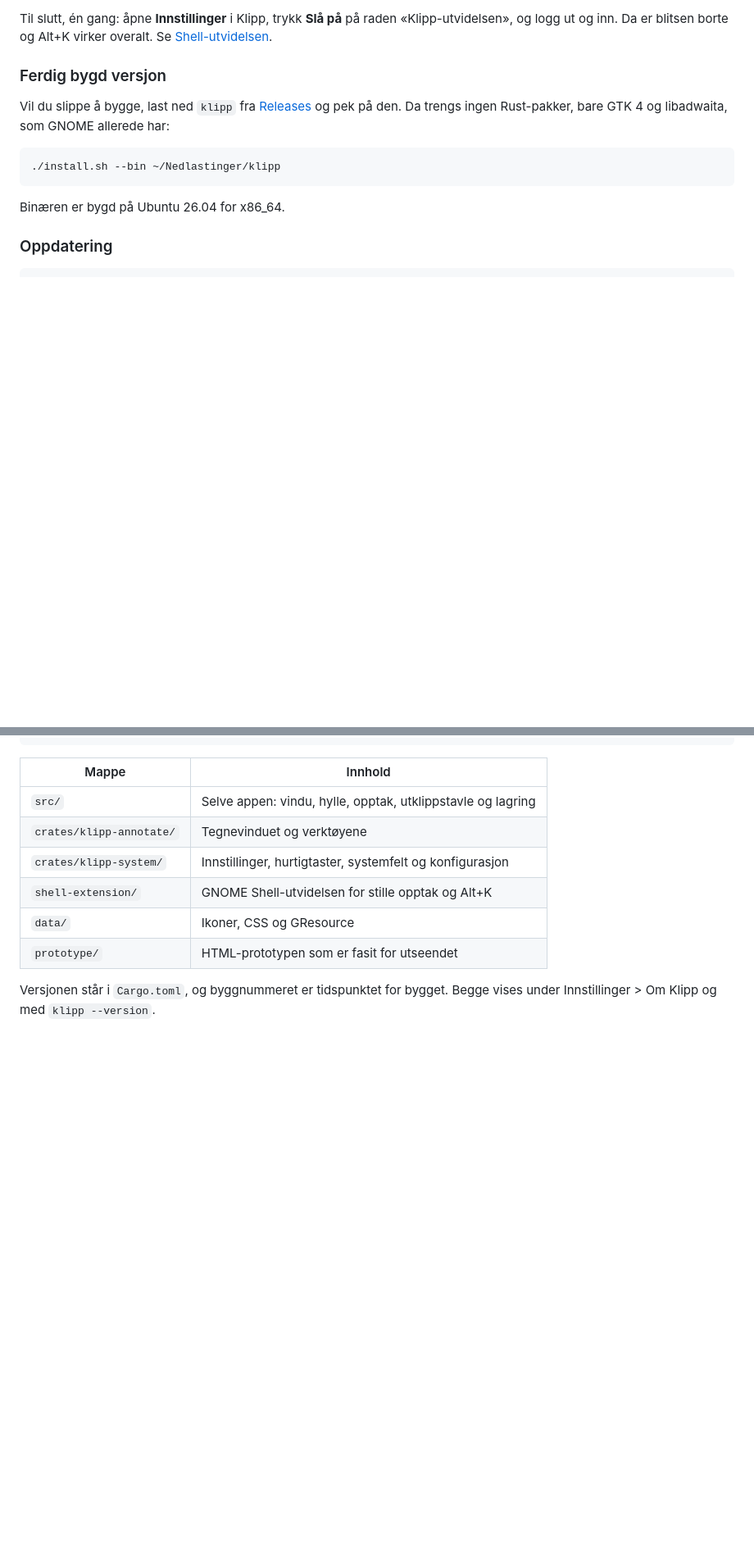
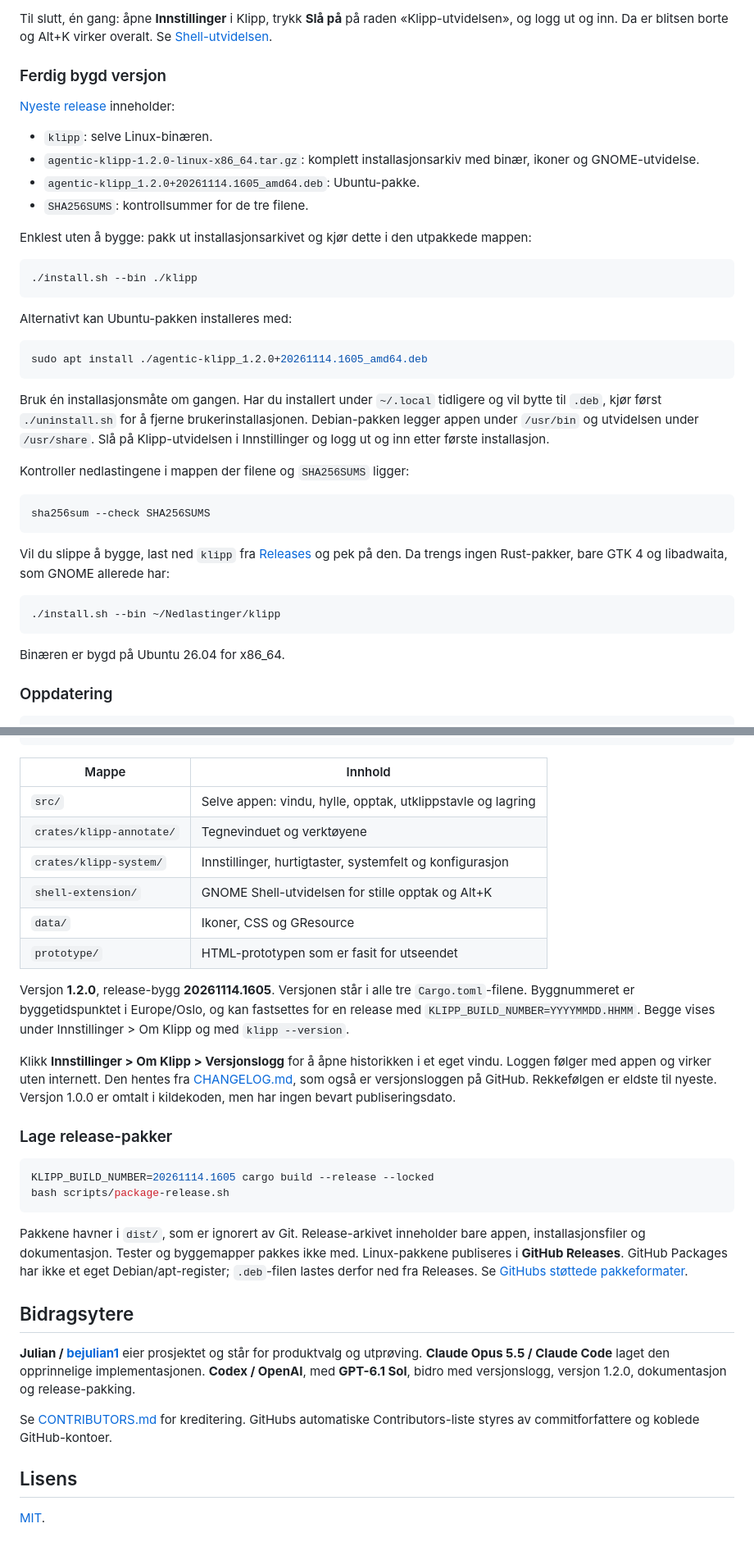
Before and after one commit to bejulian1/agentic-klipp, a Markdown page: README.md, 2 parts joined by grey strips. Shown at 82% size. Drawn GitHub-style; blank space fills up the shorter version.

````diff
--- a/README.md
+++ b/README.md
@@ -43,6 +62,37 @@ Til slutt, én gang: åpne **Innstillinger** i Klipp, trykk **Slå på** på rad
 [Shell-utvidelsen](#shell-utvidelsen).
 
 ### Ferdig bygd versjon
+
+[Nyeste release](https://github.com/bejulian1/agentic-klipp/releases/latest) inneholder:
+
+- `klipp`: selve Linux-binæren.
+- `agentic-klipp-1.2.0-linux-x86_64.tar.gz`: komplett installasjonsarkiv med binær, ikoner og GNOME-utvidelse.
+- `agentic-klipp_1.2.0+20261114.1605_amd64.deb`: Ubuntu-pakke.
+- `SHA256SUMS`: kontrollsummer for de tre filene.
+
+Enklest uten å bygge: pakk ut installasjonsarkivet og kjør dette i den utpakkede mappen:
+
+```sh
+./install.sh --bin ./klipp
+```
+
+Alternativt kan Ubuntu-pakken installeres med:
+
+```sh
+sudo apt install ./agentic-klipp_1.2.0+20261114.1605_amd64.deb
+```
+
+Bruk én installasjonsmåte om gangen. Har du installert under `~/.local` tidligere og
+vil bytte til `.deb`, kjør først `./uninstall.sh` for å fjerne brukerinstallasjonen.
+Debian-pakken legger appen under `/usr/bin` og utvidelsen under `/usr/share`.
+Slå på Klipp-utvidelsen i Innstillinger og logg ut og inn etter første installasjon.
+
+Kontroller nedlastingene i mappen der filene og `SHA256SUMS` ligger:
+
+```sh
+sha256sum --check SHA256SUMS
+```
+
 
 Vil du slippe å bygge, last ned `klipp` fra
 [Releases](https://github.com/bejulian1/agentic-klipp/releases) og pek på den. Da trengs
@@ -325,5 +375,39 @@ cargo clippy --workspace --all-targets
 | `data/` | Ikoner, CSS og GResource |
 | `prototype/` | HTML-prototypen som er fasit for utseendet |
 
-Versjonen står i `Cargo.toml`, og byggnummeret er tidspunktet for bygget. Begge vises
-under Innstillinger > Om Klipp og med `klipp --version`.
+Versjon **1.2.0**, release-bygg **20261114.1605**. Versjonen står i alle tre
+`Cargo.toml`-filene. Byggnummeret er byggetidspunktet i Europe/Oslo, og kan fastsettes
+for en release med `KLIPP_BUILD_NUMBER=YYYYMMDD.HHMM`. Begge vises under
+Innstillinger > Om Klipp og med `klipp --version`.
+
+Klikk **Innstillinger > Om Klipp > Versjonslogg** for å åpne historikken i et eget vindu.
+Loggen følger med appen og virker uten internett. Den hentes fra [CHANGELOG.md](CHANGELOG.md),
+som også er versjonsloggen på GitHub. Rekkefølgen er eldste til nyeste.
+Versjon 1.0.0 er omtalt i kildekoden, men har ingen bevart publiseringsdato.
+
+### Lage release-pakker
+
+```sh
+KLIPP_BUILD_NUMBER=20261114.1605 cargo build --release --locked
+bash scripts/package-release.sh
+```
+
+Pakkene havner i `dist/`, som er ignorert av Git. Release-arkivet inneholder bare
+appen, installasjonsfiler og dokumentasjon. Tester og byggemapper pakkes ikke med.
+Linux-pakkene publiseres i **GitHub Releases**. GitHub Packages har ikke et eget
+Debian/apt-register; `.deb`-filen lastes derfor ned fra Releases. Se
+[GitHubs støttede pakkeformater](https://docs.github.com/en/packages/learn-github-packages/introduction-to-github-packages#supported-clients-and-formats).
+
+## Bidragsytere
+
+**Julian / [bejulian1](https://github.com/bejulian1)** eier prosjektet og står for
+produktvalg og utprøving. **Claude Opus 5.5 / Claude Code** laget den opprinnelige
+implementasjonen. **Codex / OpenAI**, med **GPT-6.1 Sol**, bidro med versjonslogg,
+versjon 1.2.0, dokumentasjon og release-pakking.
+
+Se [CONTRIBUTORS.md](CONTRIBUTORS.md) for kreditering. GitHubs automatiske Contributors-liste
+styres av commitforfattere og koblede GitHub-kontoer.
+
+## Lisens
+
+[MIT](LICENSE).
````
Also changed, not shown: other parts of README.md (+19 -0 lines), CHANGELOG.md (added, +33 -0 lines), CONTRIBUTORS.md (added, +7 -0 lines), docs/images/hovedvindu.png (added), docs/images/innstillinger.png (added), docs/images/versjonslogg.png (added), 11 other files.
